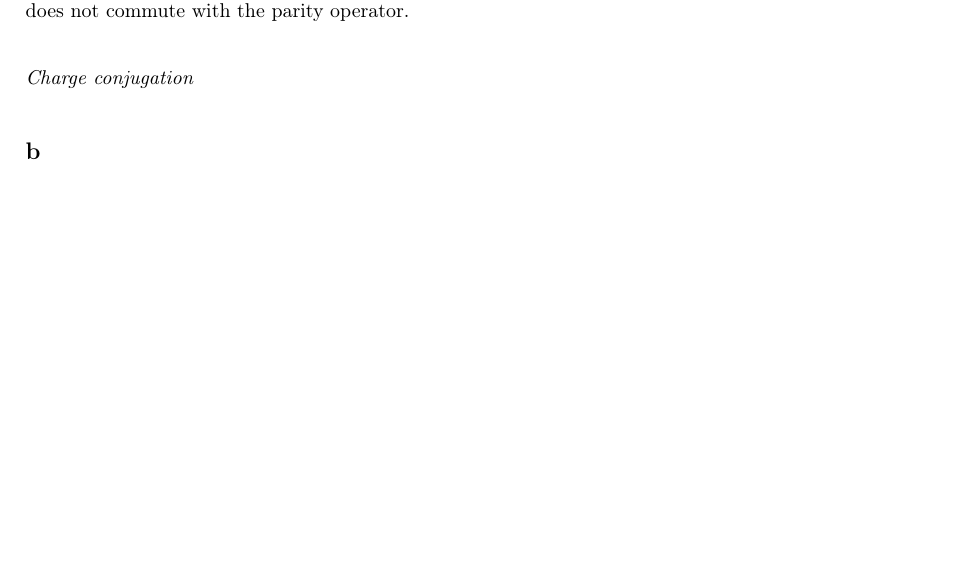
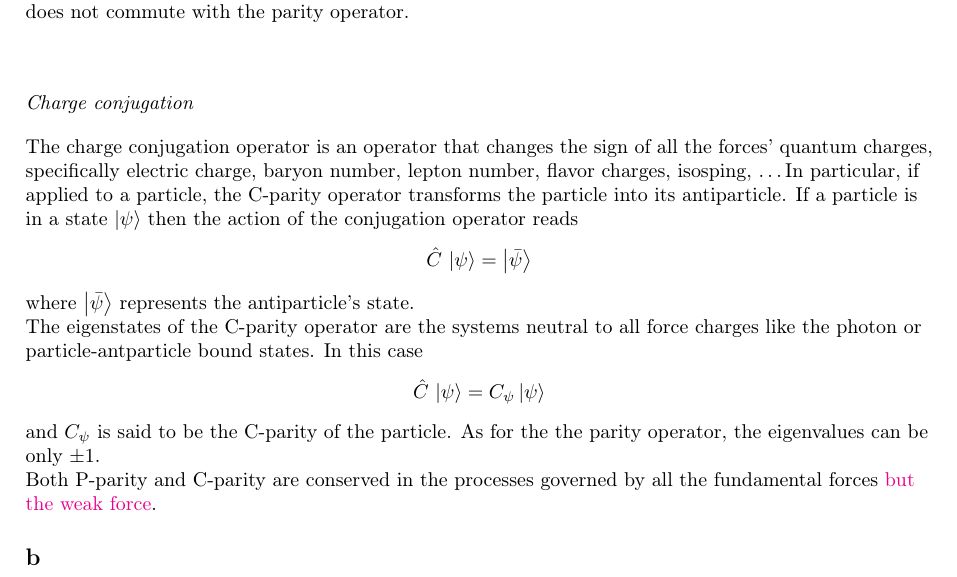
Before and after one commit to Matteo294/FYS3500, a LaTeX document (midterm/main.tex, which reads midterm/sections/section5.tex): part of page 3 of 7, cut so that both start at the same text, the shorter picture padded with empty space. Compiled offline with pdfLaTeX.

Commit message:
charge coniugation

```diff
--- a/midterm/sections/section5.tex
+++ b/midterm/sections/section5.tex
@@ -24,8 +25,21 @@ parity is conserved or, in other words
 \end{equation*}
 This, for example, is not the case of the weak interaction where, in general, the hamiltonian operator does not commute with the parity operator. \\
 \vspace{10pt} \\
-\emph{Charge conjugation}
+
+\raggedright\emph{Charge conjugation} \\
 \vspace{10pt}
+The charge conjugation operator is an operator that changes the sign of all the forces' quantum charges, specifically electric charge, baryon number, lepton number, flavor charges, isosping, \dots In particular, if applied to a particle, the C-parity operator
+transforms the particle into its antiparticle. If a particle is in a state $\left| \psi \right\rangle$ then the action of the conjugation operator reads
+\begin{equation*}
+    \hat C \, \left| \psi \right\rangle = \left| \bar\psi \right\rangle
+\end{equation*}
+where $\left| \bar\psi \right\rangle$ represents the antiparticle's state. \\
+The eigenstates of the C-parity operator are the systems neutral to all force charges like the photon or particle-antparticle bound states. In this case
+\begin{equation*}
+    \hat C \, \left| \psi \right\rangle = C_{\psi} \left| \psi \right\rangle
+\end{equation*}
+and $C_{\psi}$ is said to be the C-parity of the particle. As for the the parity operator, the eigenvalues can be only $\pm 1$. \\
+Both P-parity and C-parity are conserved in the processes governed by all the fundamental forces \href{https://en.wikipedia.org/wiki/Weak_interaction#Violation_of_symmetry}{but the weak force}.
 
 \subsection*{b}
 
```
Also changed, not shown: midterm/main.pdf, midterm/sections/section5.tex (1 more changed lines).
